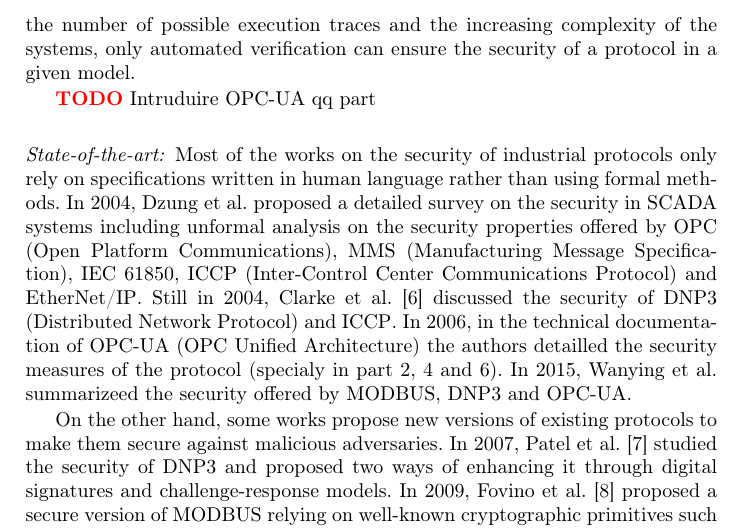
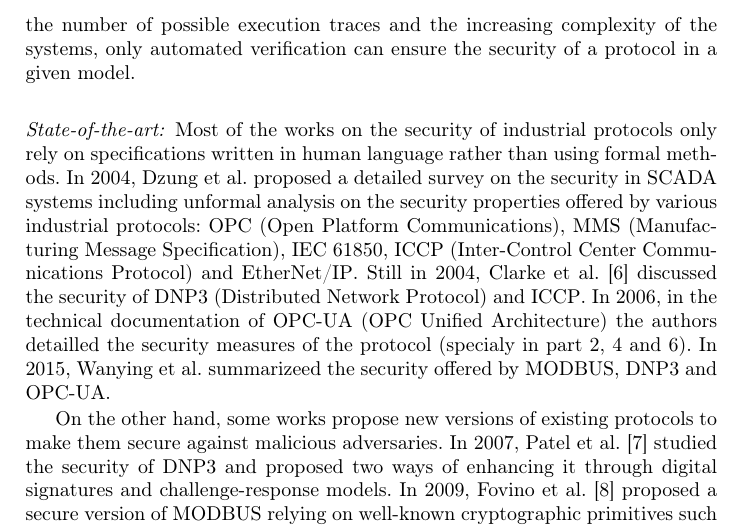
Before and after one commit to drakes00/ics-protocol-models, a LaTeX thesis (papers/verif/verif.tex, which reads papers/verif/intro.tex): part of page 2 of 8, cut so that both start at the same text. Compiled offline with pdfLaTeX.

Commit message:
introduction opcua

```diff
--- a/papers/verif/intro.tex
+++ b/papers/verif/intro.tex
@@ -52,9 +52,6 @@ possible execution traces and the increasing complexity of the
 systems, only automated verification can ensure the security of a
 protocol in a given model.
 
-\TODO Intruduire \opcua qq part
-
-
 %\subsection{State-of-the-art}\label{sec:intro_sota}
 \paragraph{State-of-the-art:}\label{sec:intro_sota}
 
@@ -63,8 +60,9 @@ protocol in a given model.
 Most of the works on the security of industrial protocols only rely on
 specifications written in human language rather than using formal methods.
 In 2004, Dzung et al. proposed a detailed survey on the security in SCADA
-systems including unformal analysis on the security properties offered by \opc (Open
-Platform Communications), \mms (Manufacturing Message Specification),
+systems including unformal analysis on the security properties offered by
+various industrial protocols: \opc (Open Platform Communications),
+\mms (Manufacturing Message Specification),
 \iec{61850}, \iccp (Inter-Control Center Communications Protocol) and \etherip.
 Still in 2004, Clarke et al.~\cite{CR04} discussed the security of \dnp
 (Distributed Network Protocol) and \iccp.
```
